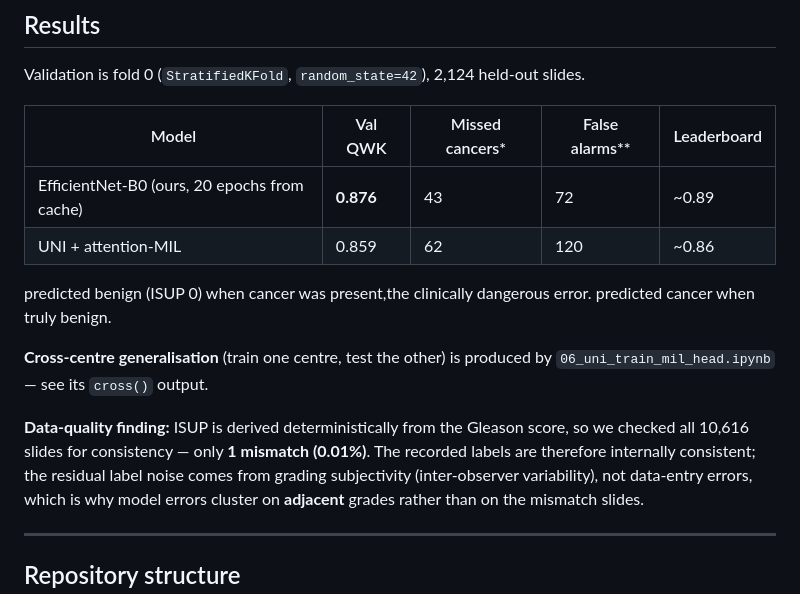
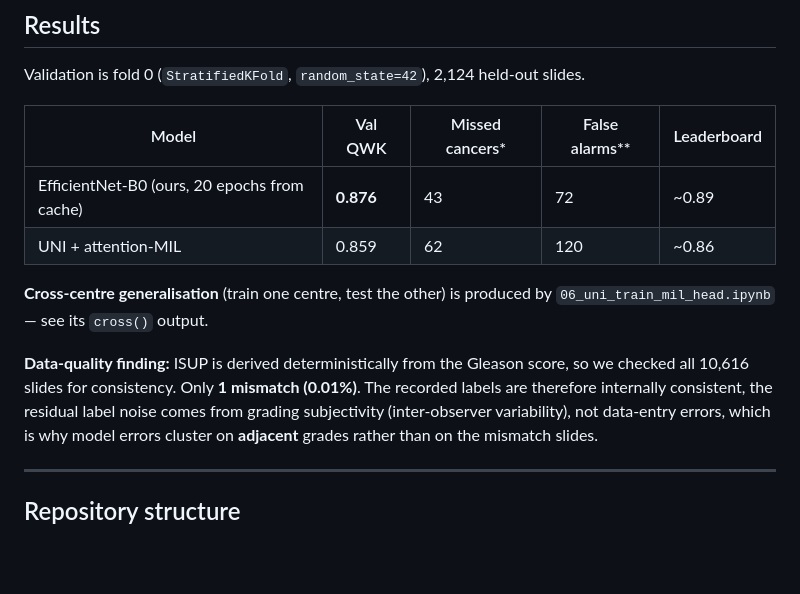
Before and after one commit to Shashaboii/AIMI_Panda_Challenge, a Markdown page: README.md, the part around the change. Rendered like a GitHub page; blank space fills up the shorter version.

```diff
--- a/README.md
+++ b/README.md
@@ -25,15 +25,12 @@ Validation is fold 0 (`StratifiedKFold`, `random_state=42`), 2,124 held-out slid
 | UNI + attention-MIL | 0.859 | 62 | 120 | ~0.86 |
 
 
-predicted benign (ISUP 0) when cancer was present,the clinically dangerous error.
-predicted cancer when truly benign.
-
 **Cross-centre generalisation** (train one centre, test the other) is produced by
 `06_uni_train_mil_head.ipynb` — see its `cross()` output.
 
 **Data-quality finding:** ISUP is derived deterministically from the Gleason score, so
-we checked all 10,616 slides for consistency — only **1 mismatch (0.01%)**. The
-recorded labels are therefore internally consistent; the residual label noise comes
+we checked all 10,616 slides for consistency. Only **1 mismatch (0.01%)**. The
+recorded labels are therefore internally consistent, the residual label noise comes
 from grading subjectivity (inter-observer variability), not data-entry errors, which is
 why model errors cluster on **adjacent** grades rather than on the mismatch slides.
 
```
